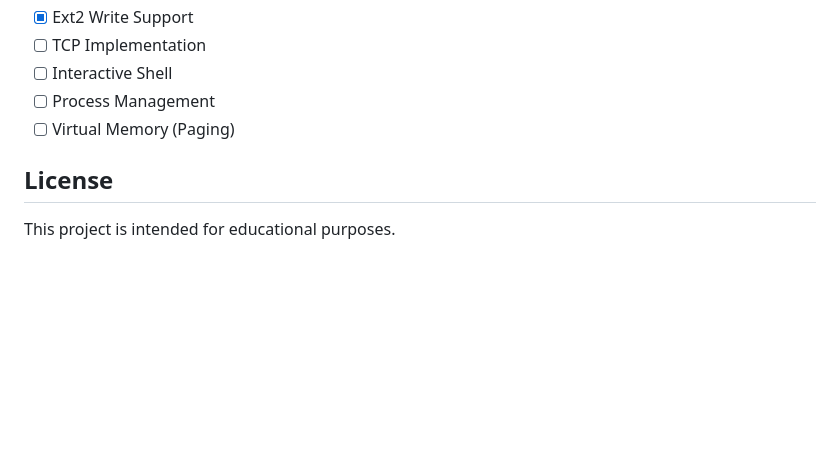
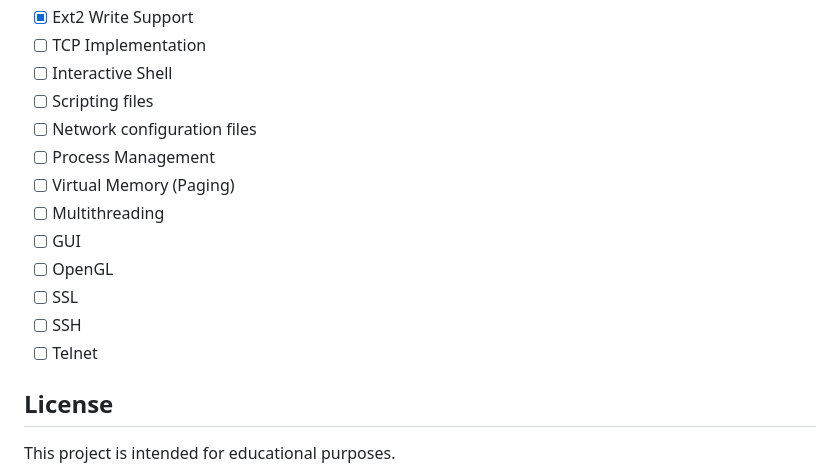
Before and after one commit to geomtech/alos, a Markdown page: README.md, the part around the change. Rendered like a GitHub page; blank space fills up the shorter version.

Commit message:
feat: Ajout de nouvelles fonctionnalités à la liste des tâches

```diff
--- a/README.md
+++ b/README.md
@@ -236,8 +236,16 @@ make run-pcap
 - [x] Ext2 Write Support
 - [ ] TCP Implementation
 - [ ] Interactive Shell
+- [ ] Scripting files
+- [ ] Network configuration files
 - [ ] Process Management
 - [ ] Virtual Memory (Paging)
+- [ ] Multithreading
+- [ ] GUI
+- [ ] OpenGL
+- [ ] SSL
+- [ ] SSH
+- [ ] Telnet
 
 ## License
 
```
